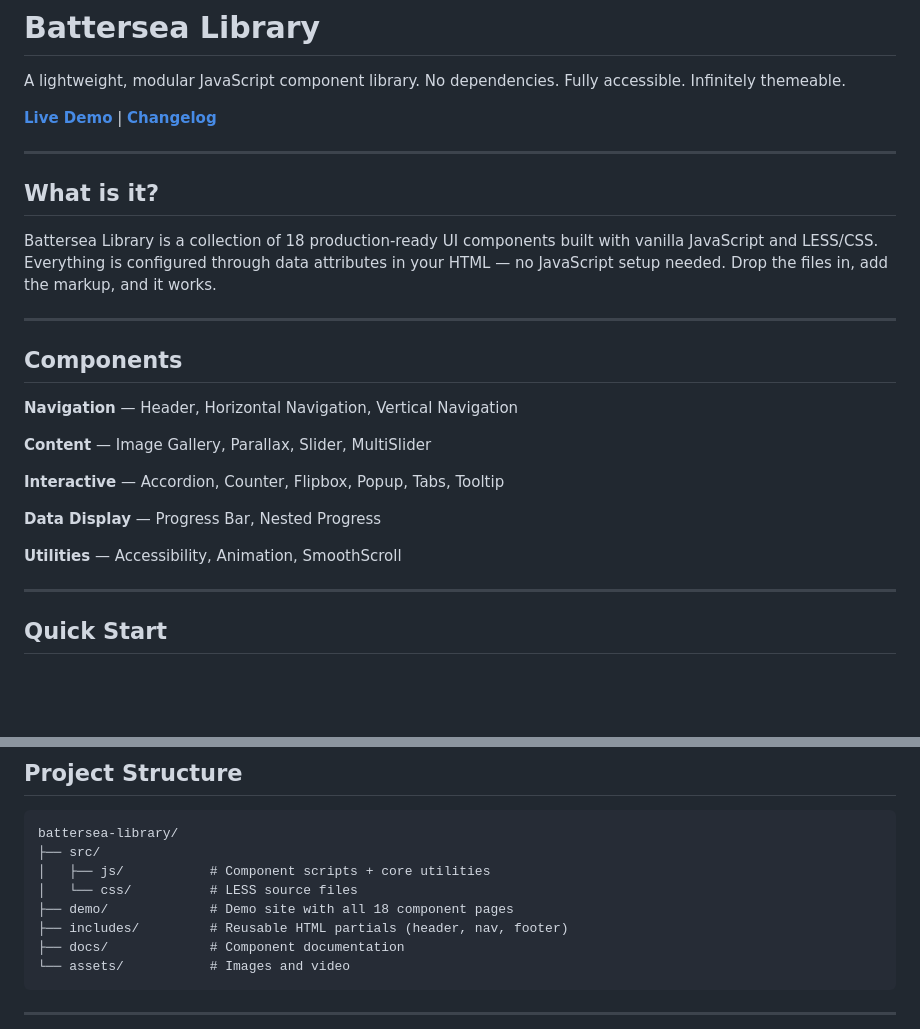
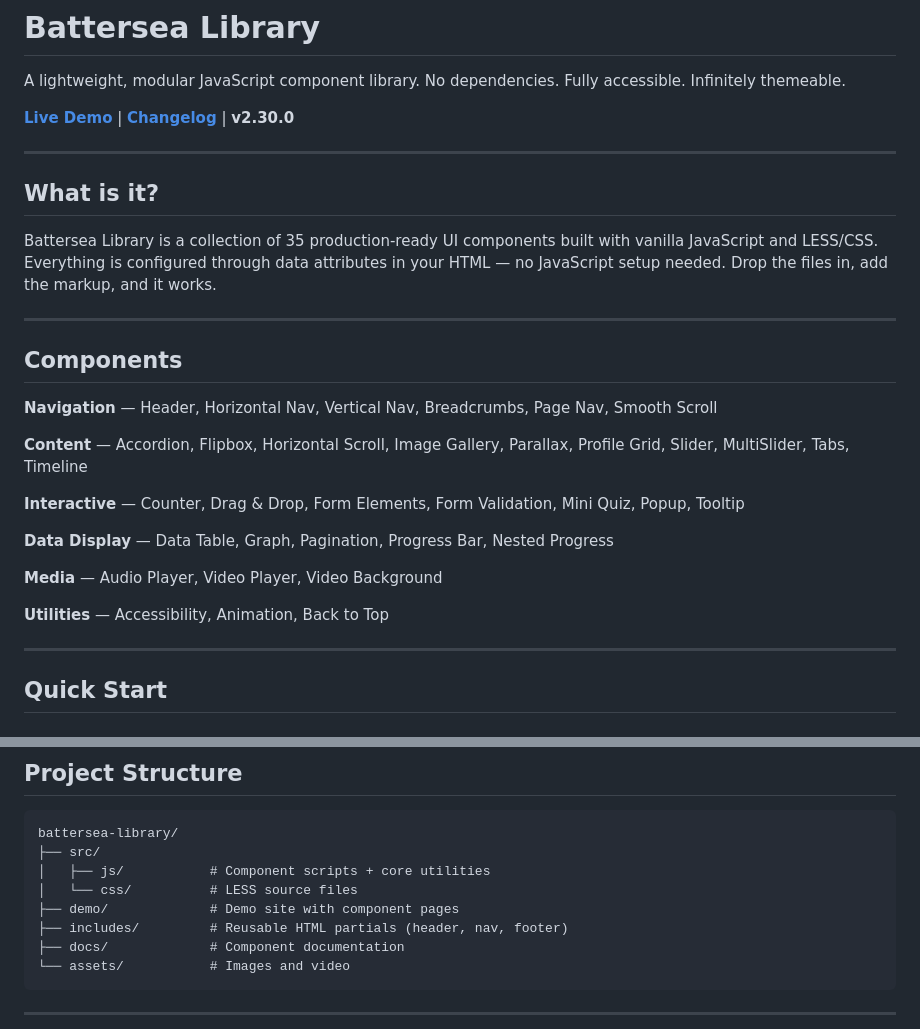
Before and after one commit to idahodesign/battersea-library, a Markdown page: README.md, 2 parts joined by grey strips. Rendered like a GitHub page; blank space fills up the shorter version.

Commit message:
Update README to reflect 35 components and current project state
Co-Authored-By: Claude Opus 4.6 <noreply@anthropic.com>

```diff
--- a/README.md
+++ b/README.md
@@ -2,27 +2,29 @@
 
 A lightweight, modular JavaScript component library. No dependencies. Fully accessible. Infinitely themeable.
 
-**[Live Demo](https://idahodesign.github.io/battersea-library/demo/)** | **[Changelog](CHANGELOG.md)**
+**[Live Demo](https://idahodesign.github.io/battersea-library/demo/)** | **[Changelog](CHANGELOG.md)** | **v2.30.0**
 
 ---
 
 ## What is it?
 
-Battersea Library is a collection of 18 production-ready UI components built with vanilla JavaScript and LESS/CSS. Everything is configured through data attributes in your HTML — no JavaScript setup needed. Drop the files in, add the markup, and it works.
+Battersea Library is a collection of 35 production-ready UI components built with vanilla JavaScript and LESS/CSS. Everything is configured through data attributes in your HTML — no JavaScript setup needed. Drop the files in, add the markup, and it works.
 
 ---
 
 ## Components
 
-**Navigation** — Header, Horizontal Navigation, Vertical Navigation
+**Navigation** — Header, Horizontal Nav, Vertical Nav, Breadcrumbs, Page Nav, Smooth Scroll
 
-**Content** — Image Gallery, Parallax, Slider, MultiSlider
+**Content** — Accordion, Flipbox, Horizontal Scroll, Image Gallery, Parallax, Profile Grid, Slider, MultiSlider, Tabs, Timeline
 
-**Interactive** — Accordion, Counter, Flipbox, Popup, Tabs, Tooltip
+**Interactive** — Counter, Drag & Drop, Form Elements, Form Validation, Mini Quiz, Popup, Tooltip
 
-**Data Display** — Progress Bar, Nested Progress
+**Data Display** — Data Table, Graph, Pagination, Progress Bar, Nested Progress
 
-**Utilities** — Accessibility, Animation, SmoothScroll
+**Media** — Audio Player, Video Player, Video Background
+
+**Utilities** — Accessibility, Animation, Back to Top
 
 ---
 
@@ -108,7 +110,7 @@ battersea-library/
 ├── src/
 │   ├── js/           # Component scripts + core utilities
 │   └── css/          # LESS source files
-├── demo/             # Demo site with all 18 component pages
+├── demo/             # Demo site with component pages
 ├── includes/         # Reusable HTML partials (header, nav, footer)
 ├── docs/             # Component documentation
 └── assets/           # Images and video
```
